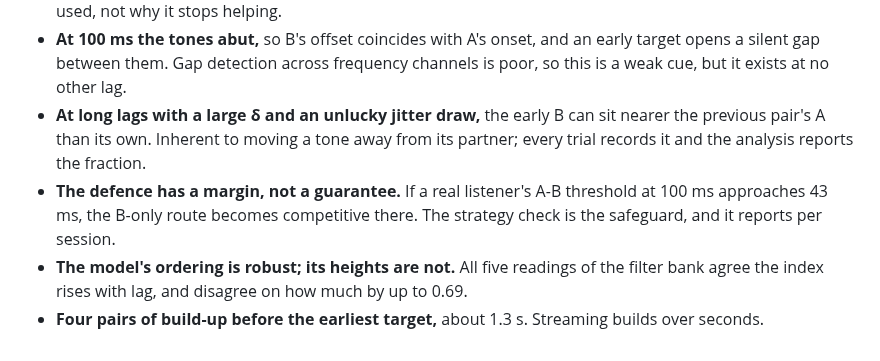
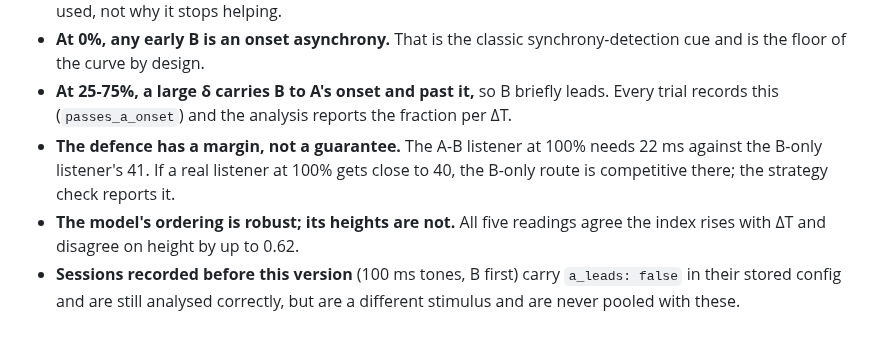
Before and after one commit to MeysamAmirsardari/SeqSFG_task, a Markdown page: tpair/README.md, the part around one of its changes. GitHub-like rendering.

```diff
--- a/tpair/README.md
+++ b/tpair/README.md
@@ -113,14 +111,13 @@ interval spans about 3.6 times, so it answers whether the task works, not what t
   establishes that A was used, not why it stops helping.
-* **At 100 ms the tones abut,** so B's offset coincides with A's onset, and an early target opens
-  a silent gap between them. Gap detection across frequency channels is poor, so this is a weak
-  cue, but it exists at no other lag.
-* **At long lags with a large δ and an unlucky jitter draw,** the early B can sit nearer the
-  previous pair's A than its own. Inherent to moving a tone away from its partner; every trial
-  records it and the analysis reports the fraction.
-* **The defence has a margin, not a guarantee.** If a real listener's A-B threshold at 100 ms
-  approaches 43 ms, the B-only route becomes competitive there. The strategy check is the
-  safeguard, and it reports per session.
-* **The model's ordering is robust; its heights are not.** All five readings of the filter bank
-  agree the index rises with lag, and disagree on how much by up to 0.69.
-* **Four pairs of build-up before the earliest target,** about 1.3 s. Streaming builds over
-  seconds.
+* **At 0%, any early B is an onset asynchrony.** That is the classic synchrony-detection cue and
+  is the floor of the curve by design.
+* **At 25-75%, a large δ carries B to A's onset and past it,** so B briefly leads. Every trial
+  records this (`passes_a_onset`) and the analysis reports the fraction per ΔT.
+* **The defence has a margin, not a guarantee.** The A-B listener at 100% needs 22 ms against
+  the B-only listener's 41. If a real listener at 100% gets close to 40, the B-only route is
+  competitive there; the strategy check reports it.
+* **The model's ordering is robust; its heights are not.** All five readings agree the index
+  rises with ΔT and disagree on height by up to 0.62.
+* **Sessions recorded before this version** (100 ms tones, B first) carry `a_leads: false` in
+  their stored config and are still analysed correctly, but are a different stimulus and are
+  never pooled with these.
```
Also changed, not shown: other parts of tpair/README.md (+72 -74 lines), verification/tpair_explained.png, 11 other files.
